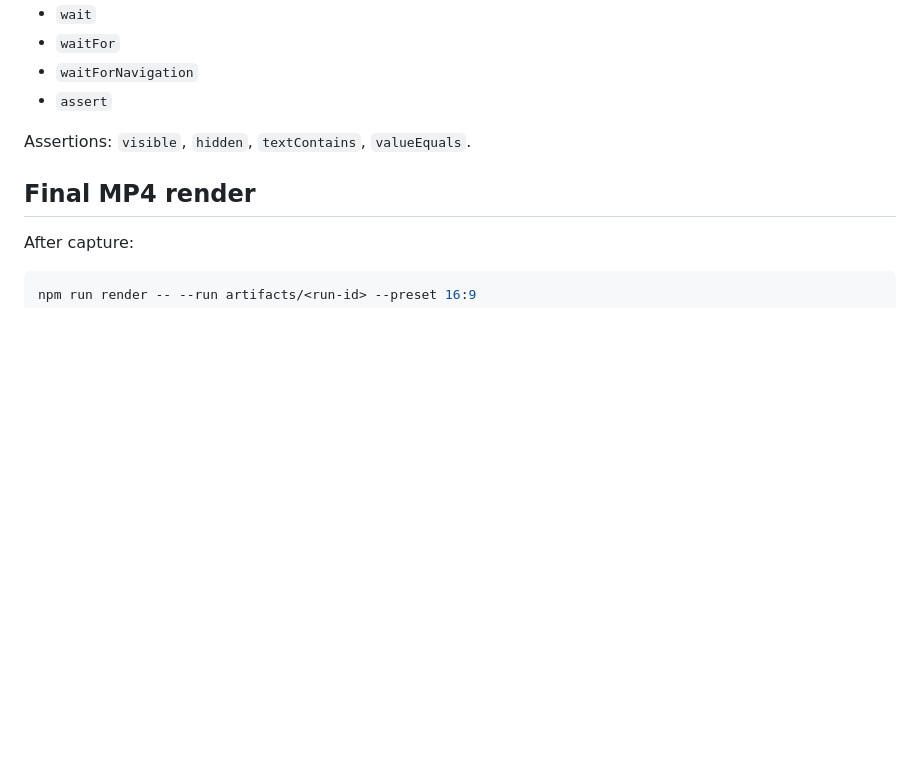
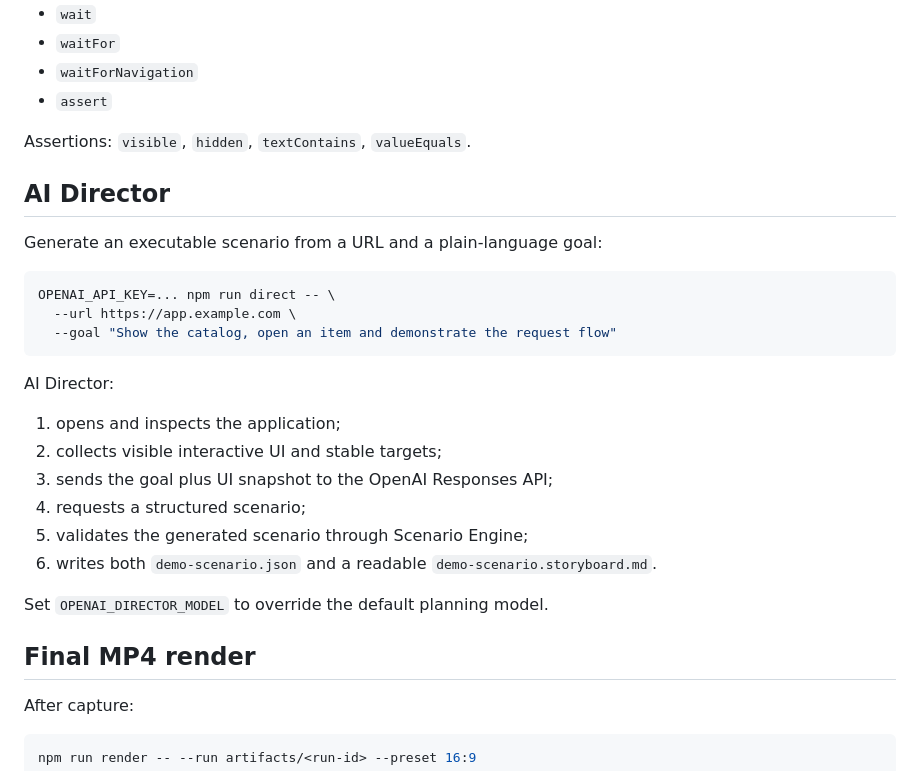
Before and after one commit to mirozdanie6v/VIIVERSION_Demo_Studio, a Markdown page: README.md, the part around the change. GitHub-like rendering; blank space fills up the shorter version.

Commit message:
docs: document AI Director

````diff
--- a/README.md
+++ b/README.md
@@ -131,6 +131,27 @@ Secrets remain outside the scenario file.
 
 Assertions: `visible`, `hidden`, `textContains`, `valueEquals`.
 
+## AI Director
+
+Generate an executable scenario from a URL and a plain-language goal:
+
+```bash
+OPENAI_API_KEY=... npm run direct -- \
+  --url https://app.example.com \
+  --goal "Show the catalog, open an item and demonstrate the request flow"
+```
+
+AI Director:
+
+1. opens and inspects the application;
+2. collects visible interactive UI and stable targets;
+3. sends the goal plus UI snapshot to the OpenAI Responses API;
+4. requests a structured scenario;
+5. validates the generated scenario through Scenario Engine;
+6. writes both `demo-scenario.json` and a readable `demo-scenario.storyboard.md`.
+
+Set `OPENAI_DIRECTOR_MODEL` to override the default planning model.
+
 ## Final MP4 render
 
 After capture:
````
